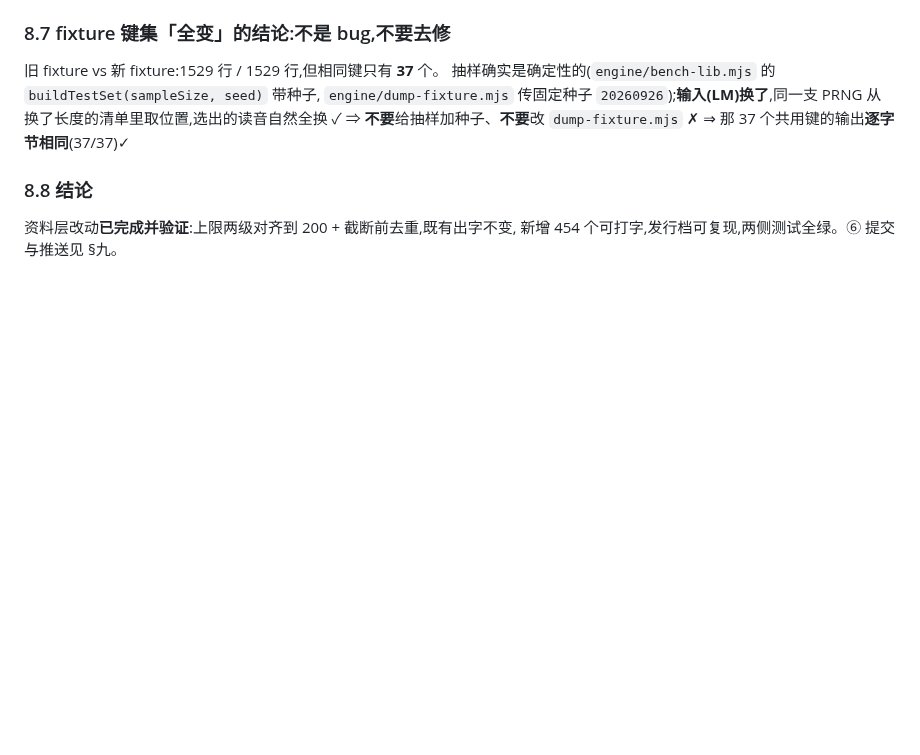
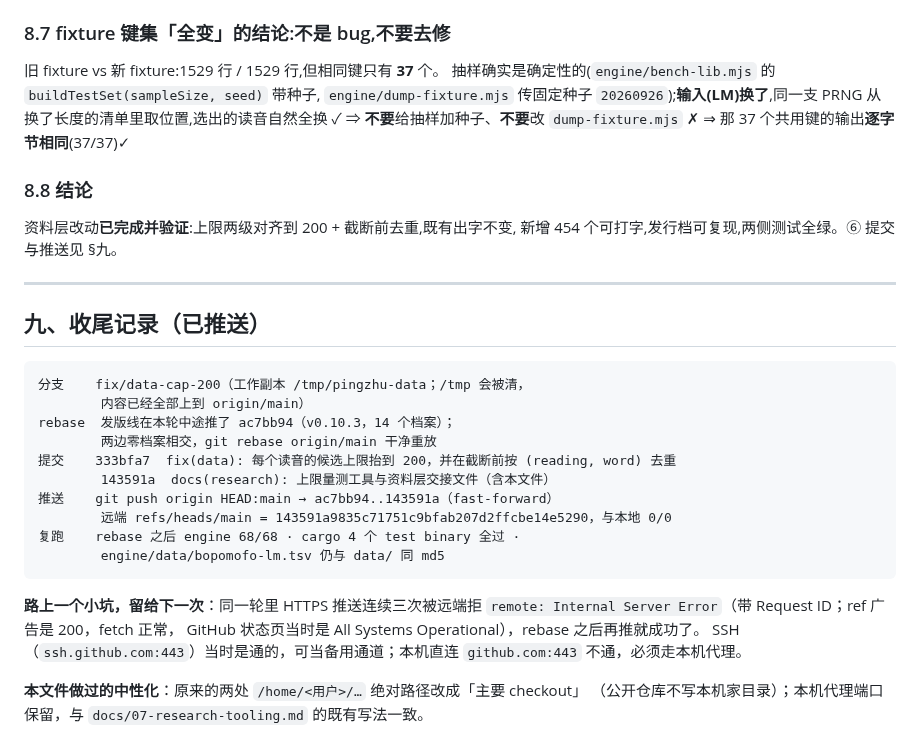
Before and after one commit to 173787247/pingzhu, a Markdown page: docs/HANDOFF-资料层-2026-10-08.md, the part around the change. Rendered like a GitHub page; blank space fills up the shorter version.

Commit message:
docs: 交接文件 —— 收尾、提交 hash 与推送记录

````diff
--- a/docs/HANDOFF-资料层-2026-10-08.md
+++ b/docs/HANDOFF-资料层-2026-10-08.md
@@ -579,3 +579,30 @@ reach-audit-200 新档  文件列出单字 20,806(不含 40 个注音符号/调
 
 资料层改动**已完成并验证**:上限两级对齐到 200 + 截断前去重,既有出字不变,
 新增 454 个可打字,发行档可复现,两侧测试全绿。⑥ 提交与推送见 §九。
+
+---
+
+## 九、收尾记录（已推送）
+
+```
+分支    fix/data-cap-200（工作副本 /tmp/pingzhu-data；/tmp 会被清，
+        内容已经全部上到 origin/main）
+rebase  发版线在本轮中途推了 ac7bb94（v0.10.3，14 个档案）；
+        两边零档案相交，git rebase origin/main 干净重放
+提交    333bfa7  fix(data): 每个读音的候选上限抬到 200，并在截断前按 (reading, word) 去重
+        143591a  docs(research): 上限量测工具与资料层交接文件（含本文件）
+推送    git push origin HEAD:main → ac7bb94..143591a（fast-forward）
+        远端 refs/heads/main = 143591a9835c71751c9bfab207d2ffcbe14e5290，与本地 0/0
+复跑    rebase 之后 engine 68/68 · cargo 4 个 test binary 全过 ·
+        engine/data/bopomofo-lm.tsv 仍与 data/ 同 md5
+```
+
+**路上一个小坑，留给下一次**：同一轮里 HTTPS 推送连续三次被远端拒
+`remote: Internal Server Error`（带 Request ID；ref 广告是 200，fetch 正常，
+GitHub 状态页当时是 All Systems Operational），rebase 之后再推就成功了。
+SSH（`ssh.github.com:443`）当时是通的，可当备用通道；本机直连 `github.com:443`
+不通，必须走本机代理。
+
+**本文件做过的中性化**：原来的两处 `/home/<用户>/…` 绝对路径改成「主要 checkout」
+（公开仓库不写本机家目录）；本机代理端口保留，与 `docs/07-research-tooling.md`
+的既有写法一致。
````
